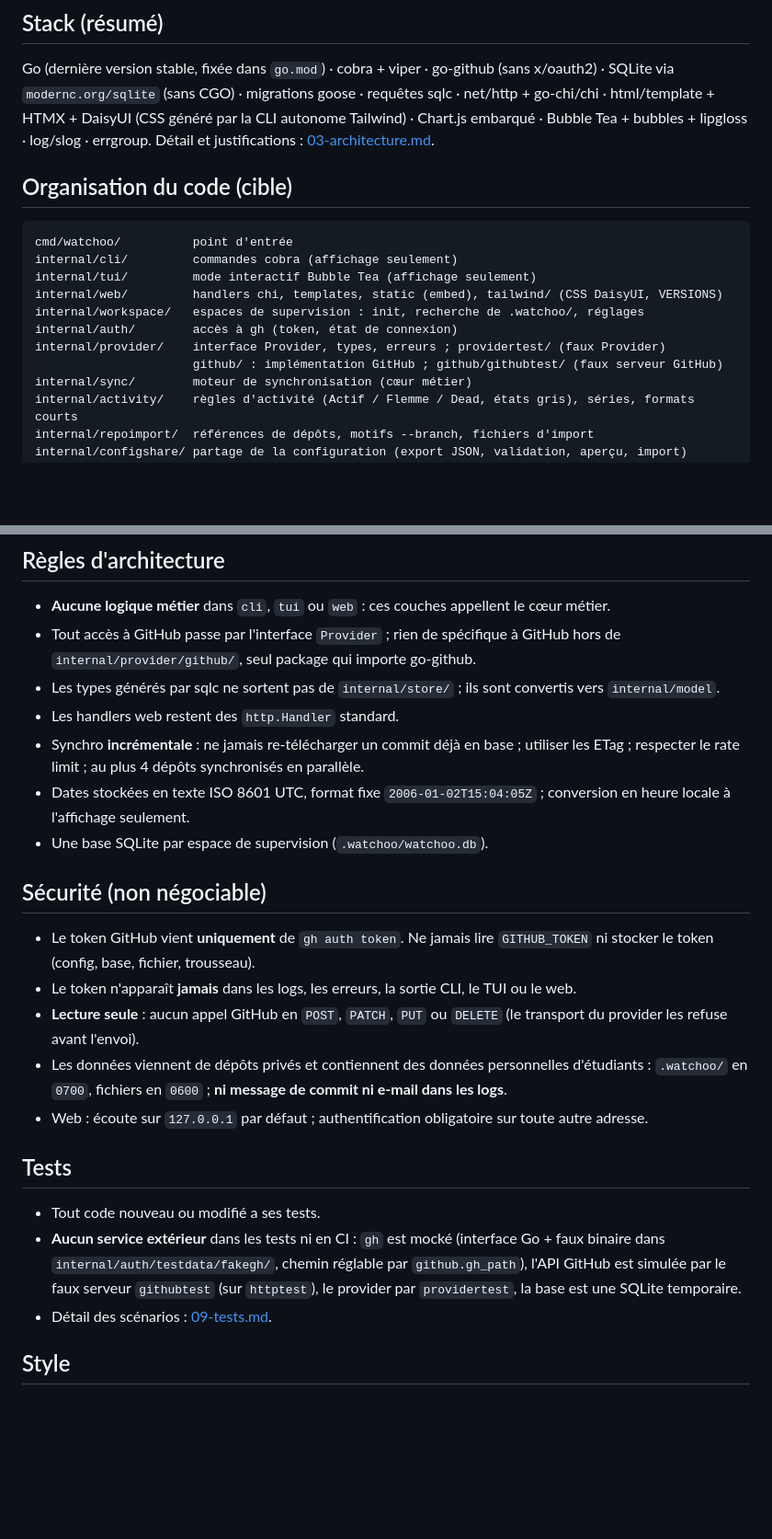
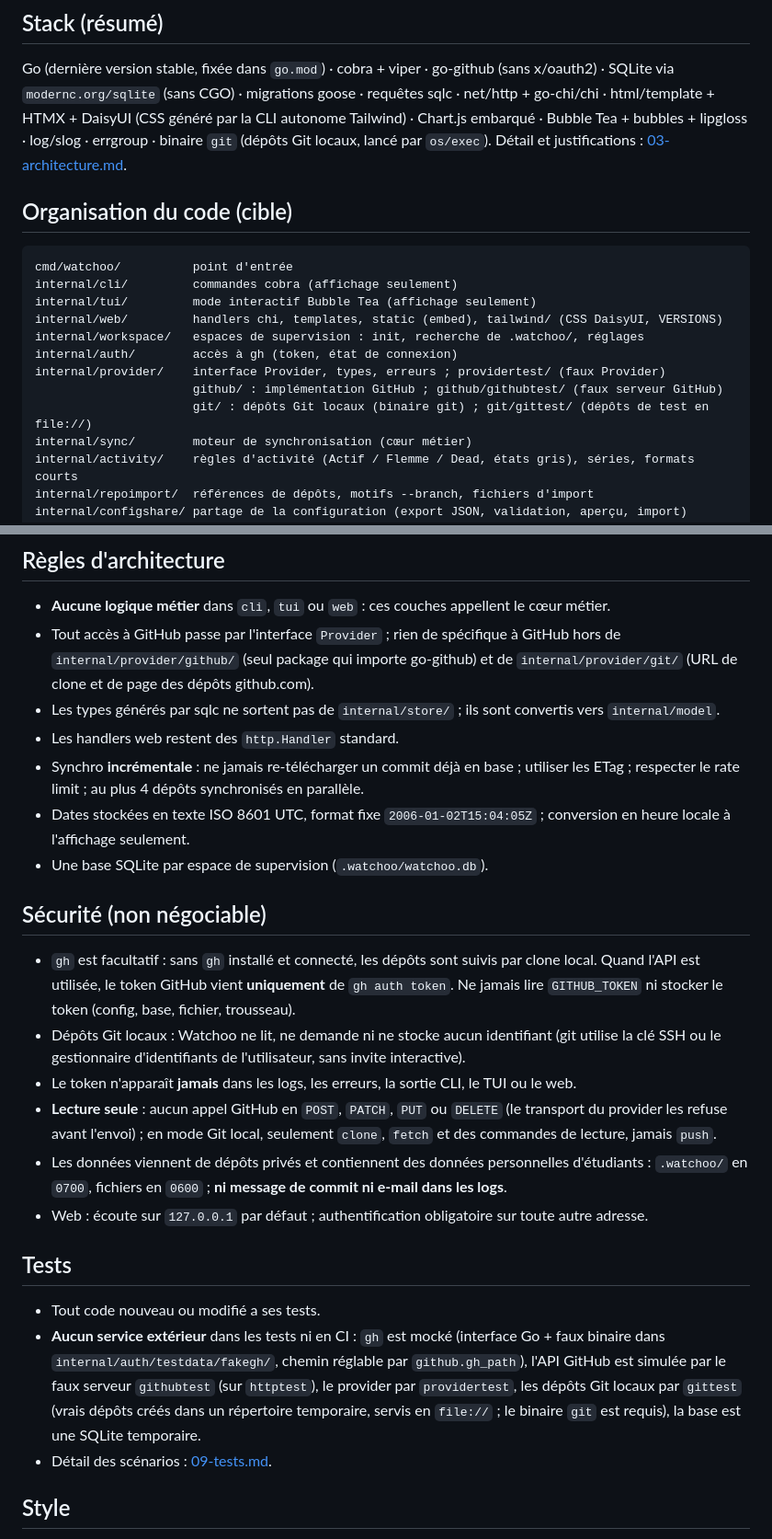
Before and after one commit to studoo-app/watchoo, a Markdown page: AGENTS.md, 2 parts joined by grey strips. Shown at 92% size. GitHub-like rendering; blank space fills up the shorter version.

Commit message:
docs: mettre AGENTS.md à jour pour la V2

```diff
--- a/AGENTS.md
+++ b/AGENTS.md
@@ -58,7 +60,8 @@ mainteneur, puis dans le code.
 Go (dernière version stable, fixée dans `go.mod`) · cobra + viper · go-github (sans x/oauth2) · SQLite via
 `modernc.org/sqlite` (sans CGO) · migrations goose · requêtes sqlc · net/http + go-chi/chi ·
 html/template + HTMX + DaisyUI (CSS généré par la CLI autonome Tailwind) · Chart.js embarqué ·
-Bubble Tea + bubbles + lipgloss · log/slog · errgroup. Détail et justifications :
+Bubble Tea + bubbles + lipgloss · log/slog · errgroup · binaire `git` (dépôts Git locaux, lancé par
+`os/exec`). Détail et justifications :
 [03-architecture.md](documentation/03-architecture.md).
 
 ## Organisation du code (cible)
@@ -72,6 +75,7 @@ internal/workspace/   espaces de supervision : init, recherche de .watchoo/, ré
 internal/auth/        accès à gh (token, état de connexion)
 internal/provider/    interface Provider, types, erreurs ; providertest/ (faux Provider)
                       github/ : implémentation GitHub ; github/githubtest/ (faux serveur GitHub)
+                      git/ : dépôts Git locaux (binaire git) ; git/gittest/ (dépôts de test en file://)
 internal/sync/        moteur de synchronisation (cœur métier)
 internal/activity/    règles d'activité (Actif / Flemme / Dead, états gris), séries, formats courts
 internal/repoimport/  références de dépôts, motifs --branch, fichiers d'import
@@ -113,7 +117,8 @@ make docker           # image Docker locale (IMAGE=watchoo:dev), jamais poussée
 
 - **Aucune logique métier** dans `cli`, `tui` ou `web` : ces couches appellent le cœur métier.
 - Tout accès à GitHub passe par l'interface `Provider` ; rien de spécifique à GitHub hors de
-  `internal/provider/github/`, seul package qui importe go-github.
+  `internal/provider/github/` (seul package qui importe go-github) et de `internal/provider/git/` (URL de
+  clone et de page des dépôts github.com).
 - Les types générés par sqlc ne sortent pas de `internal/store/` ; ils sont convertis vers `internal/model`.
 - Les handlers web restent des `http.Handler` standard.
 - Synchro **incrémentale** : ne jamais re-télécharger un commit déjà en base ; utiliser les ETag ;
@@ -124,11 +129,15 @@ make docker           # image Docker locale (IMAGE=watchoo:dev), jamais poussée
 
 ## Sécurité (non négociable)
 
-- Le token GitHub vient **uniquement** de `gh auth token`. Ne jamais lire `GITHUB_TOKEN` ni stocker le
-  token (config, base, fichier, trousseau).
+- `gh` est facultatif : sans `gh` installé et connecté, les dépôts sont suivis par clone local. Quand
+  l'API est utilisée, le token GitHub vient **uniquement** de `gh auth token`. Ne jamais lire
+  `GITHUB_TOKEN` ni stocker le token (config, base, fichier, trousseau).
+- Dépôts Git locaux : Watchoo ne lit, ne demande ni ne stocke aucun identifiant (git utilise la clé SSH
+  ou le gestionnaire d'identifiants de l'utilisateur, sans invite interactive).
 - Le token n'apparaît **jamais** dans les logs, les erreurs, la sortie CLI, le TUI ou le web.
 - **Lecture seule** : aucun appel GitHub en `POST`, `PATCH`, `PUT` ou `DELETE` (le transport du provider
-  les refuse avant l'envoi).
+  les refuse avant l'envoi) ; en mode Git local, seulement `clone`, `fetch` et des commandes de lecture,
+  jamais `push`.
 - Les données viennent de dépôts privés et contiennent des données personnelles d'étudiants :
   `.watchoo/` en `0700`, fichiers en `0600` ; **ni message de commit ni e-mail dans les logs**.
 - Web : écoute sur `127.0.0.1` par défaut ; authentification obligatoire sur toute autre adresse.
@@ -138,8 +147,9 @@ make docker           # image Docker locale (IMAGE=watchoo:dev), jamais poussée
 - Tout code nouveau ou modifié a ses tests.
 - **Aucun service extérieur** dans les tests ni en CI : `gh` est mocké (interface Go + faux binaire dans
   `internal/auth/testdata/fakegh/`, chemin réglable par `github.gh_path`), l'API GitHub est simulée par le
-  faux serveur `githubtest` (sur `httptest`), le provider par `providertest`, la base est une SQLite
-  temporaire.
+  faux serveur `githubtest` (sur `httptest`), le provider par `providertest`, les dépôts Git locaux par
+  `gittest` (vrais dépôts créés dans un répertoire temporaire, servis en `file://` ; le binaire `git` est
+  requis), la base est une SQLite temporaire.
 - Détail des scénarios : [09-tests.md](documentation/09-tests.md).
 
 ## Style
```
Also changed, not shown: other parts of AGENTS.md (+7 -5 lines).
